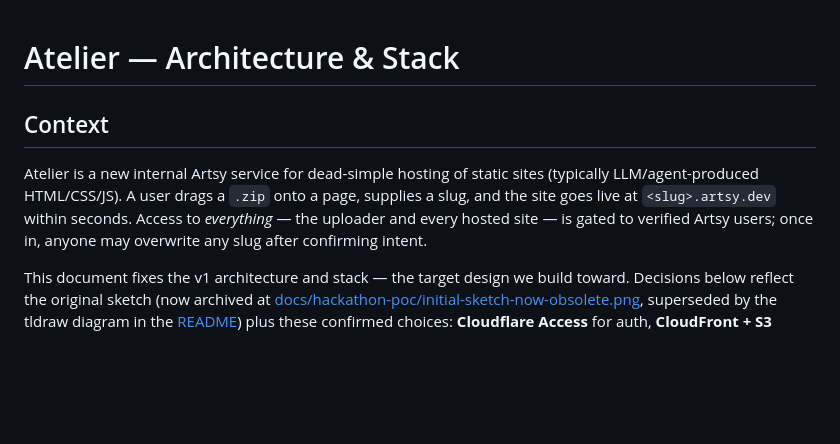
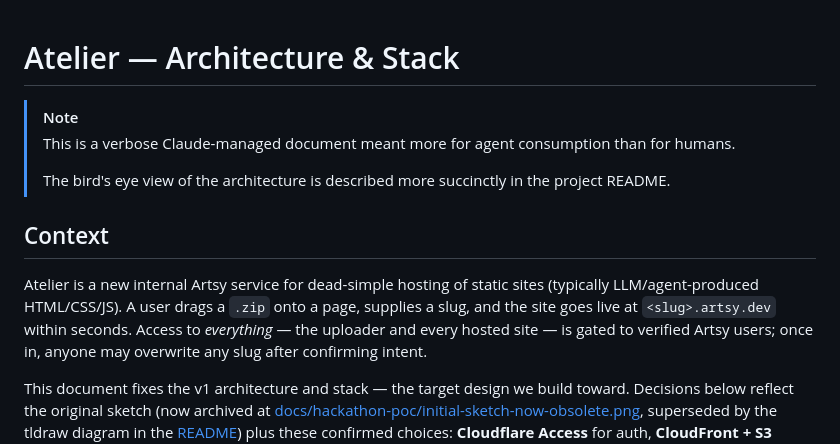
Before and after one commit to anandaroop/atelier, a Markdown page: docs/ARCHITECTURE.md, the part around one of its changes. Drawn GitHub-style; blank space fills up the shorter version.

Commit message:
docs: note that the arch doc is more for machines than for people

```diff
--- a/docs/ARCHITECTURE.md
+++ b/docs/ARCHITECTURE.md
@@ -1,11 +1,19 @@
 # Atelier — Architecture & Stack
+
+> [!NOTE]
+>
+> This is a verbose Claude-managed document meant more for agent consumption
+> than for humans.
+>
+> The bird's eye view of the architecture is described more succinctly in
+> the project README.
 
 ## Context
 
 Atelier is a new internal Artsy service for dead-simple hosting of static
 sites (typically LLM/agent-produced HTML/CSS/JS). A user drags a `.zip` onto a
 page, supplies a slug, and the site goes live at `<slug>.artsy.dev`
-within seconds. Access to *everything* — the uploader and every hosted site —
+within seconds. Access to _everything_ — the uploader and every hosted site —
 is gated to verified Artsy users; once in, anyone may overwrite any slug after
 confirming intent.
 
```
Also changed, not shown: other parts of docs/ARCHITECTURE.md (+17 -16 lines).
